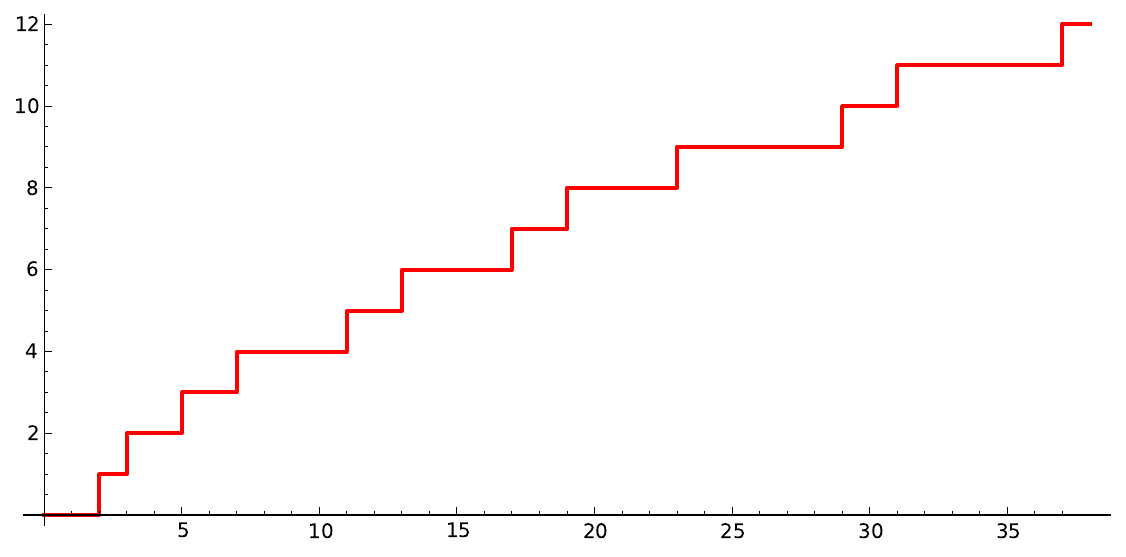
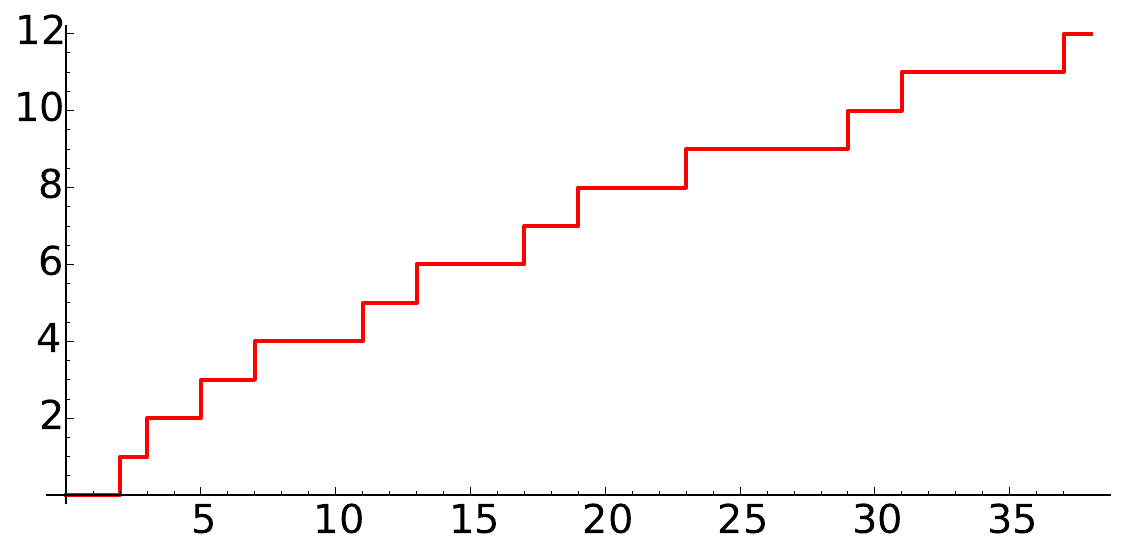
Before and after one commit to williamstein/rh, a LaTeX thesis (rh/rh.tex): the whole page. The pictures show the PDF file rh/illustrations/PN_38.pdf that the author committed with the source.

Commit message:
william: clean up some figures

```diff
--- a/rh/rh.tex
+++ b/rh/rh.tex
@@ -84,6 +84,20 @@ sensitive=true}
    \includegraphics[width=#4\textwidth]{illustrations/#1}$\qquad$\includegraphics[width=#4\textwidth]{illustrations/#2}$\qquad$\includegraphics[width=#4\textwidth]{illustrations/#3}%
    \caption{#5}%
     \end{figure}}
+
+\newcommand{\illtwoh}[4]{%
+   \begin{figure}[H]\centering%
+   \includegraphics[height=#3\textheight]{illustrations/#1}$\qquad$\includegraphics[height=#3\textheight]{illustrations/#2}%
+   \caption{#4}%
+    \end{figure}}
+
+\newcommand{\illthreeh}[5]{%
+   \begin{figure}[H]%
+\centering%
+   \includegraphics[height=#4\textheight]{illustrations/#1}$\qquad$\includegraphics[height=#4\textheight]{illustrations/#2}$\qquad$\includegraphics[height=#4\textheight]{illustrations/#3}%
+   \caption{#5}%
+    \end{figure}}
+
 
 %%%% Theoremstyles
 \theoremstyle{plain}
```
Also changed, not shown: rh/illustrations/PN_100.pdf, rh/illustrations/PN_1000.pdf, rh/illustrations/PN_10000.pdf, rh/illustrations/PN_100000.pdf, rh/illustrations/PN_25.pdf, rh/illustrations/PN_38.pdf, rh/illustrations/complicated-wave.pdf, rh/illustrations/dirac_delta.pdf, rh/illustrations/even_function.pdf, rh/illustrations/even_pi.pdf, rh/illustrations/fourier_machine.pdf, rh/illustrations/graph_aplusone.pdf, rh/illustrations/graph_slope_deriv.pdf, rh/illustrations/jump-smooth-deriv-01.pdf, 44 more files, 2 other files.
